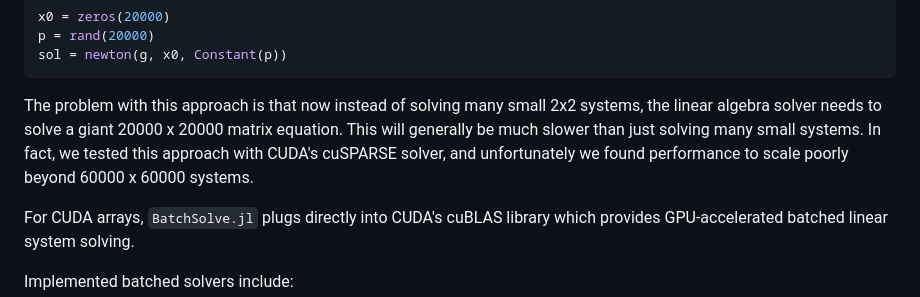
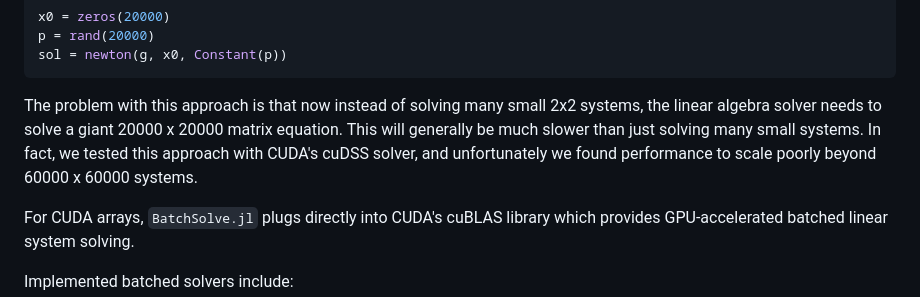
Before and after one commit to mattsignorelli/BatchSolve.jl, a Markdown page: README.md, the part around the change. Drawn GitHub-style.

Commit message:
Correct solver reference in README.md
Updated the solver reference from cuSPARSE to cuDSS for accuracy.

````diff
--- a/README.md
+++ b/README.md
@@ -77,7 +77,7 @@ p = rand(20000)
 sol = newton(g, x0, Constant(p))
 ```
 
-The problem with this approach is that now instead of solving many small 2x2 systems, the linear algebra solver needs to solve a giant 20000 x 20000 matrix equation. This will generally be much slower than just solving many small systems. In fact, we tested this approach with CUDA's cuSPARSE solver, and unfortunately we found performance to scale poorly beyond 60000 x 60000 systems.
+The problem with this approach is that now instead of solving many small 2x2 systems, the linear algebra solver needs to solve a giant 20000 x 20000 matrix equation. This will generally be much slower than just solving many small systems. In fact, we tested this approach with CUDA's cuDSS solver, and unfortunately we found performance to scale poorly beyond 60000 x 60000 systems.
 
 For CUDA arrays, `BatchSolve.jl` plugs directly into CUDA's cuBLAS library which provides GPU-accelerated batched linear system solving.
 
````
